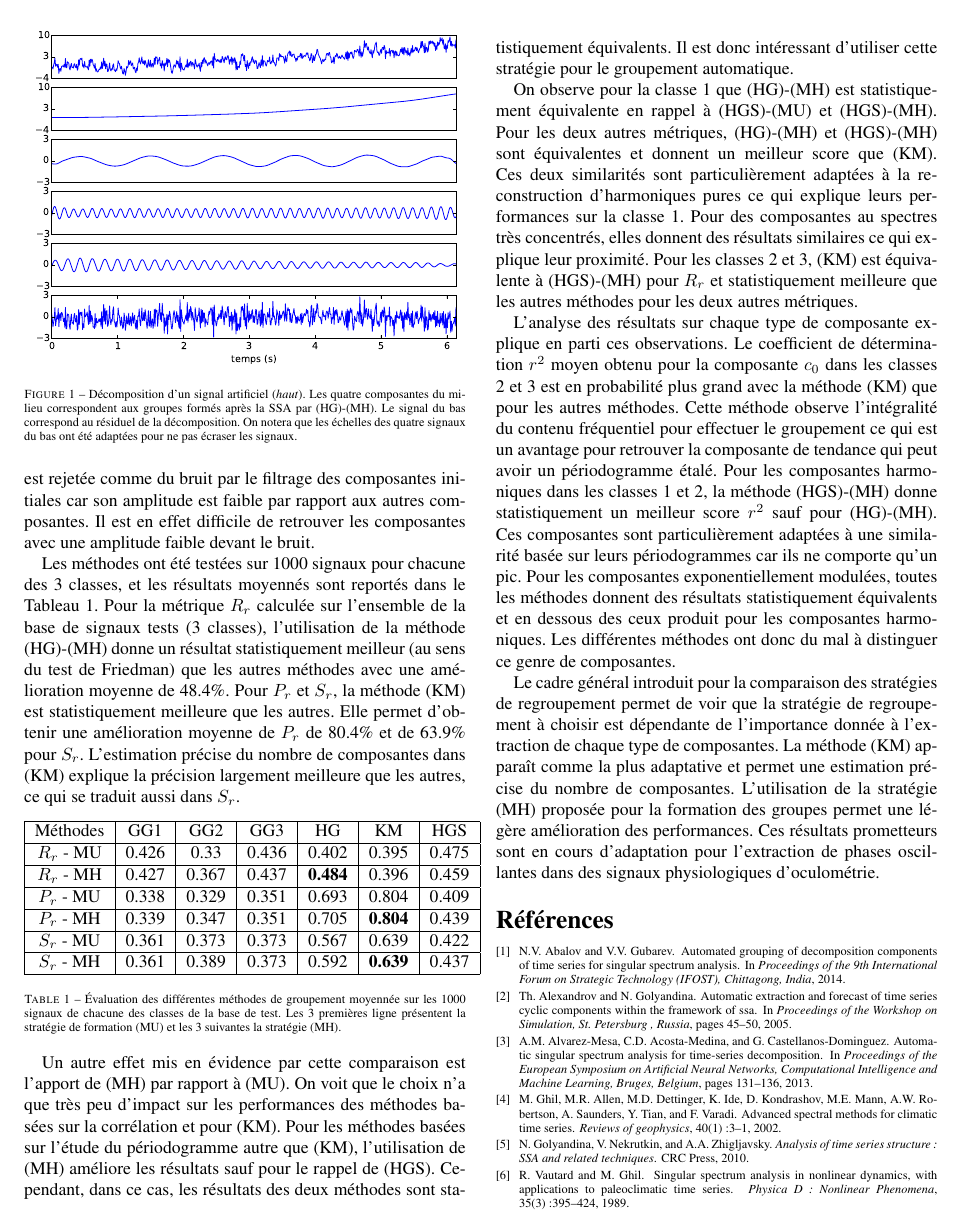
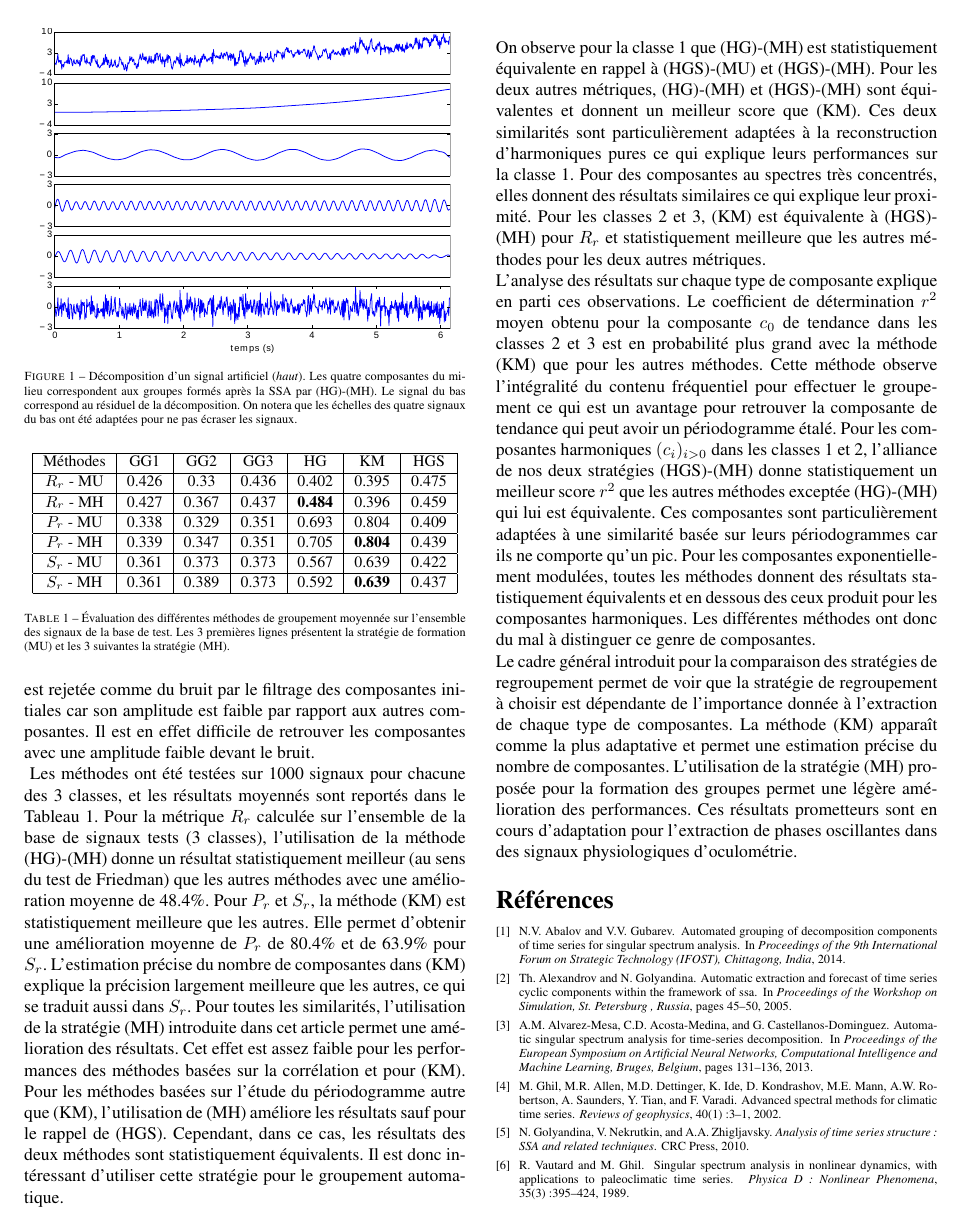
Before and after one commit to tomMoral/grouping, a LaTeX document (grouping.tex): page 4 of 4. Compiled offline with pdfLaTeX.

Commit message:
Modif 18_03

```diff
--- a/grouping.tex
+++ b/grouping.tex
@@ -19,8 +19,8 @@
         \coord{Laurent}{Oudre}{3, 2},
     \coord{Nicolas}{Vayatis}{1, 2}}
 
-\adresse{\affil{1}{CMLA - ENS Cachan - 64 Avenue du Président Wilson, 94230 Cachan}
-         \affil{2}{COGNAC-G - Université Paris Descartes - 45, rue des Saints-Pères, 75006 Paris}
+\adresse{\affil{1}{CMLA - ENS Cachan, CNRS - 61 Avenue du Président Wilson, 94230 Cachan}
+         \affil{2}{COGNAC-G - Université Paris Descartes, CNRS - 45, rue des Saints-Pères, 75006 Paris}
          \affil{3}{L2TI - Université Paris 13 - 99 Avenue Jean Baptiste Clément, 93430 Villetaneuse}}
 
 \email{\footnotesize thomas.moreau@cmla.ens-cachan.fr, laurent.oudre@univ-paris13.fr, nicolas.vayatis@cmla.ens-cachan.fr}
@@ -346,19 +333,16 @@ Pour nos similarités (HGS, GG3), les paramètres $\rho_f=0.001$ et $\rho_s=0.6$
 La Figure~\ref{fig:dec} présente un résultat de décomposition par la SSA d'un signal de la classe 3 composé d'une tendance, de quatre harmoniques exponentiellement modulées et d'un bruit blanc gaussien (SNR de 9.7dB).
 On observe que la décomposition  avec un groupement (HG)-(MH) permet de mettre en évidence 4 des 5 composantes, qui sont retrouvées avec une faible déformation.
 Le coefficient de détermination $r^2$ moyen est de 0.96 pour ces 4 composantes alors que sans le groupement, le coefficient moyen est de 0.21.
-La 5e composante harmonique est rejetée comme du bruit par le filtrage des composantes initiales car son amplitude est faible par rapport aux autres composantes.
-Il est en effet difficile de retrouver les composantes avec une amplitude faible devant le bruit.
-
-
-    \begin{figure}[tp]
+La cinquième composante harmonique est rejetée comme du bruit par le filtrage des composantes initiales car son amplitude est faible par rapport aux autres composantes.
+Il est en effet difficile de retrouver les composantes avec une amplitude faible devant le bruit.\\
+    \begin{figure}[t]
         \centering
         %\hspace{-.5cm}
-        \includegraphics[width=.5\textwidth]{img/artsig3.eps}
+        \includegraphics[width=.45\textwidth]{img/artsig4.eps}
         %\vspace{-.4cm}
         \caption{Décomposition d'un signal artificiel (\emph{haut}). Les quatre composantes du milieu correspondent aux groupes formés après la SSA par (HG)-(MH). Le signal du bas correspond au résiduel de la décomposition. On notera que les échelles des quatre signaux du bas ont été adaptées pour ne pas écraser les signaux.} %Le regroupement retrouve correctement plusieurs composantes harmoniques. Le bruits est largement filtré du signal de départ. Il n'est pas totalement gaussien car il intègre une composante harmonique du signal de départ qui n'est pas séparée par la décomposition du fait de sa trop faible amplitude.}
         \label{fig:dec}
     \end{figure}
-
 %2/ Toutes les classes
 %R_r 17.91%
 %P_r 50.57%
@@ -368,10 +352,10 @@ Pour la métrique $R_r$ calculée sur l'ensemble de la base de signaux tests (3
 Pour $P_r$ et $S_r$, la méthode (KM) est statistiquement meilleure que les autres.
 Elle permet d'obtenir une amélioration moyenne de $P_r$ de 80.4\% et de 63.9\% pour $S_r$.
 L'estimation précise du nombre de composantes dans (KM) explique la précision largement meilleure que les autres, ce qui se traduit aussi dans $S_r$.
-
 %4/ Méthode par méthode
-
-\begin{table}[h]
+\begin{table}[t]
+    \small
+    \centering
 \begin{tabular}{|c|c|c|c|c|c|c|}
 	\hline
 	Méthodes & GG1 & GG2 & GG3 & HG & KM & HGS\\\hline
@@ -381,45 +365,39 @@ $P_r$ - MU & 0.338 & 0.329 & 0.351 & 0.693 & 0.804 & 0.409\\\hline
 $P_r$ - MH & 0.339 & 0.347 & 0.351 & 0.705 & \textbf{0.804} & 0.439\\\hline
 $S_r$ - MU & 0.361 & 0.373 & 0.373 & 0.567 & 0.639 & 0.422\\\hline
 $S_r$ - MH & 0.361 & 0.389 & 0.373 & 0.592 & \textbf{0.639} & 0.437\\\hline
-
 \end{tabular}
-\caption{\'Evaluation des différentes méthodes de groupement moyennée sur les 1000 signaux de chacune des classes de la base de test. Les 3 premières ligne présentent la stratégie de formation (MU) et les 3 suivantes la stratégie (MH).}
+\caption{\'Evaluation des différentes méthodes de groupement moyennée sur l'ensemble des signaux de la base de test. Les 3 premières lignes présentent la stratégie de formation (MU) et les 3 suivantes la stratégie (MH).}
 \label{tab:res}
 \end{table}
-
-Un autre effet mis en évidence par cette comparaison est l'apport de (MH) par rapport à (MU).
-On voit que le choix n'a que très peu d'impact sur les performances des méthodes basées sur la corrélation et pour (KM).
+Pour toutes les similarités, l'utilisation de la stratégie (MH) introduite dans cet article permet une amélioration des résultats.
+Cet effet est assez faible pour les performances des méthodes basées sur la corrélation et pour (KM).
 Pour les méthodes basées sur l'étude du périodogramme autre que (KM), l'utilisation de (MH) améliore les résultats sauf pour le rappel de (HGS).
 Cependant, dans ce cas, les résultats des deux méthodes sont statistiquement équivalents.
-Il est donc intéressant d'utiliser cette stratégie pour le groupement automatique.
-
+Il est donc intéressant d'utiliser cette stratégie pour le groupement automatique.\\
 %3/ Classes par classes
-\begin{sloppypar}
 On observe pour la classe 1 que (HG)-(MH) est statistiquement équivalente en rappel à (HGS)-(MU) et (HGS)-(MH).
 Pour les deux autres métriques, (HG)-(MH) et (HGS)-(MH) sont équivalentes et donnent un meilleur score que (KM).
 Ces deux similarités sont particulièrement adaptées à la reconstruction d'harmoniques pures ce qui explique leurs performances sur la classe 1.
 Pour des composantes au spectres très concentrés, elles donnent des résultats similaires ce qui explique leur proximité.
-Pour les classes 2 et 3, (KM) est équivalente à (HGS)-(MH) pour $R_r$ et statistiquement meilleure que les autres méthodes pour les deux autres métriques.
+Pour les classes 2 et 3, (KM) est équivalente à (HGS)-(MH) pour $R_r$ et statistiquement meilleure que les autres méthodes pour les deux autres métriques.\\
 %Lorsqu'on regarde les résultats classe par classe, on voit cependant que lorsque la complexité de la classe augmente, les différences sont de moins en moins significatives entre (HG)-(MH) et les autres méthodes.
 %Pour $R_r$, (HG)-(MH) est statistiquement meilleure que (HGS)-(MU) pour les classes 1 et 2 mais pas pour la classe 3.
 %Pour $P_r$, sur chaque classe séparément, cinq méthodes ont des performances comparables bien que (HG)-(MH) donne une meilleure performance moyenne et pour la classe 3, (HGS)-(MU) a une meilleure précision que (HG)-(MH).
 %Ceci montre que si la méthode (HG)-(MH) semble la plus appropriée pour le groupement automatique pour des signaux composés d'harmoniques modulées, les autres méthodes peuvent donner des résultats intéressants pour des signaux avec des périodogrammes moins compacts.
-
 %5/ Par composantes
 %Cette analyse est étayée par l'étude des résultats pour chaque type de composantes.
 L'analyse des résultats sur chaque type de composante explique en parti ces observations.
-Le coefficient de détermination $r^2$ moyen obtenu pour la composante $c_0$ dans les classes 2 et 3 est en probabilité plus grand avec la méthode (KM) que pour les autres méthodes.
+Le coefficient de détermination $r^2$ moyen obtenu pour la composante $c_0$ de tendance dans les classes 2 et 3 est en probabilité plus grand avec la méthode (KM) que pour les autres méthodes.
 Cette méthode observe l'intégralité du contenu fréquentiel pour effectuer le groupement ce qui est un avantage pour retrouver la composante de tendance qui peut avoir un périodogramme étalé.
-Pour les composantes harmoniques dans les classes 1 et 2, la méthode (HGS)-(MH) donne statistiquement un meilleur score $r^2$ sauf pour (HG)-(MH).
+Pour les composantes harmoniques $(c_i)_{i > 0}$ dans les classes 1 et 2, l'alliance de nos deux stratégies (HGS)-(MH) donne statistiquement un meilleur score $r^2$ que les autres méthodes exceptée (HG)-(MH) qui lui est équivalente.
 Ces composantes sont particulièrement adaptées à une similarité basée sur leurs périodogrammes car ils ne comporte qu'un pic.
 Pour les composantes exponentiellement modulées, toutes les méthodes donnent des résultats statistiquement équivalents et en dessous des ceux produit pour les composantes harmoniques.
-Les différentes méthodes ont donc du mal à distinguer ce genre de composantes.
-\end{sloppypar}
-
+Les différentes méthodes ont donc du mal à distinguer ce genre de composantes.\\
 Le cadre général introduit pour la comparaison des stratégies de regroupement permet de voir que la stratégie de regroupement à choisir est dépendante de l'importance donnée à l'extraction de chaque type de composantes.
 La méthode (KM) apparaît comme la plus adaptative et permet une estimation précise du nombre de composantes.
 L'utilisation de la stratégie (MH) proposée pour la formation des groupes permet une légère amélioration des performances.
 Ces résultats prometteurs sont en cours d'adaptation pour l'extraction de phases oscillantes dans des signaux physiologiques d'oculométrie.
+\end{sloppypar}
 
 
 \bibliographystyle{plain}
```
Also changed, not shown: img/artsig4.eps (added), grouping.tex (57 more changed lines).
